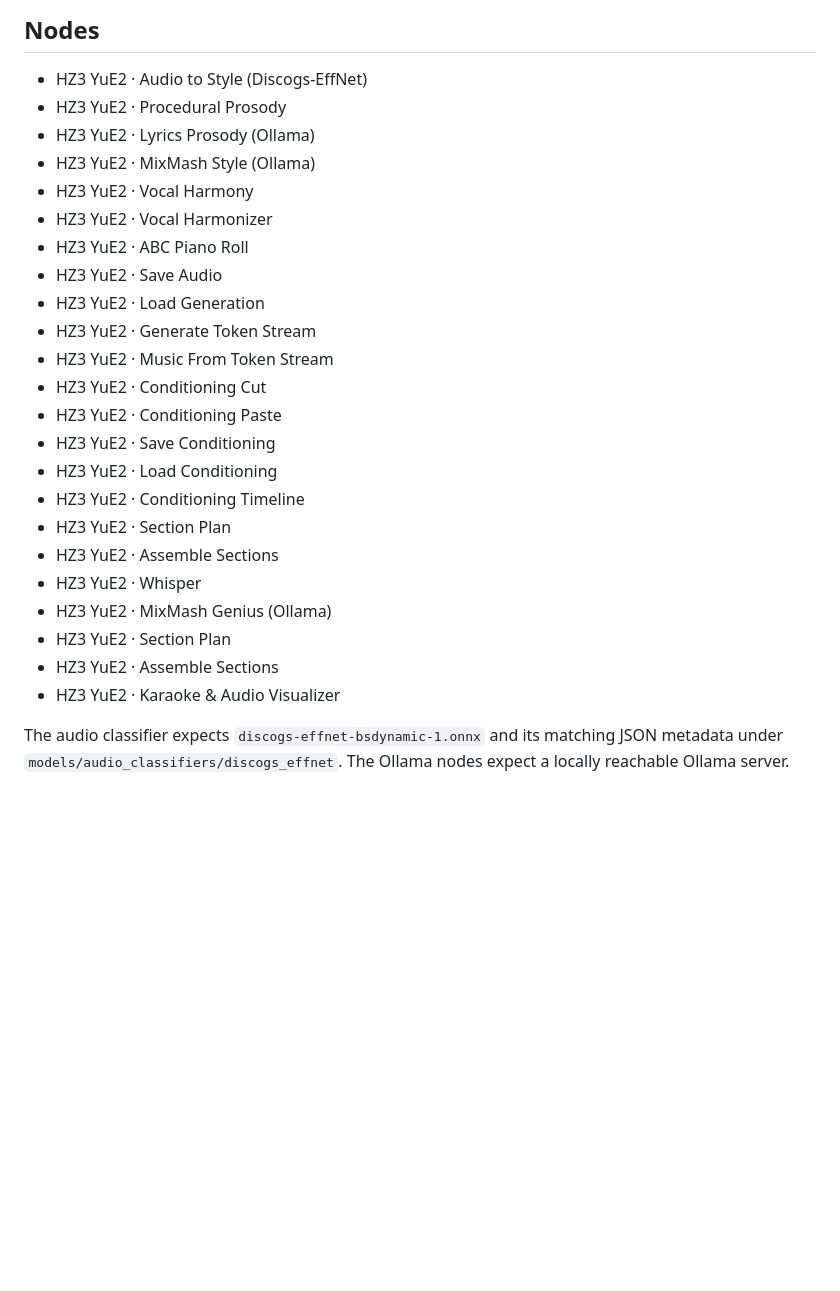
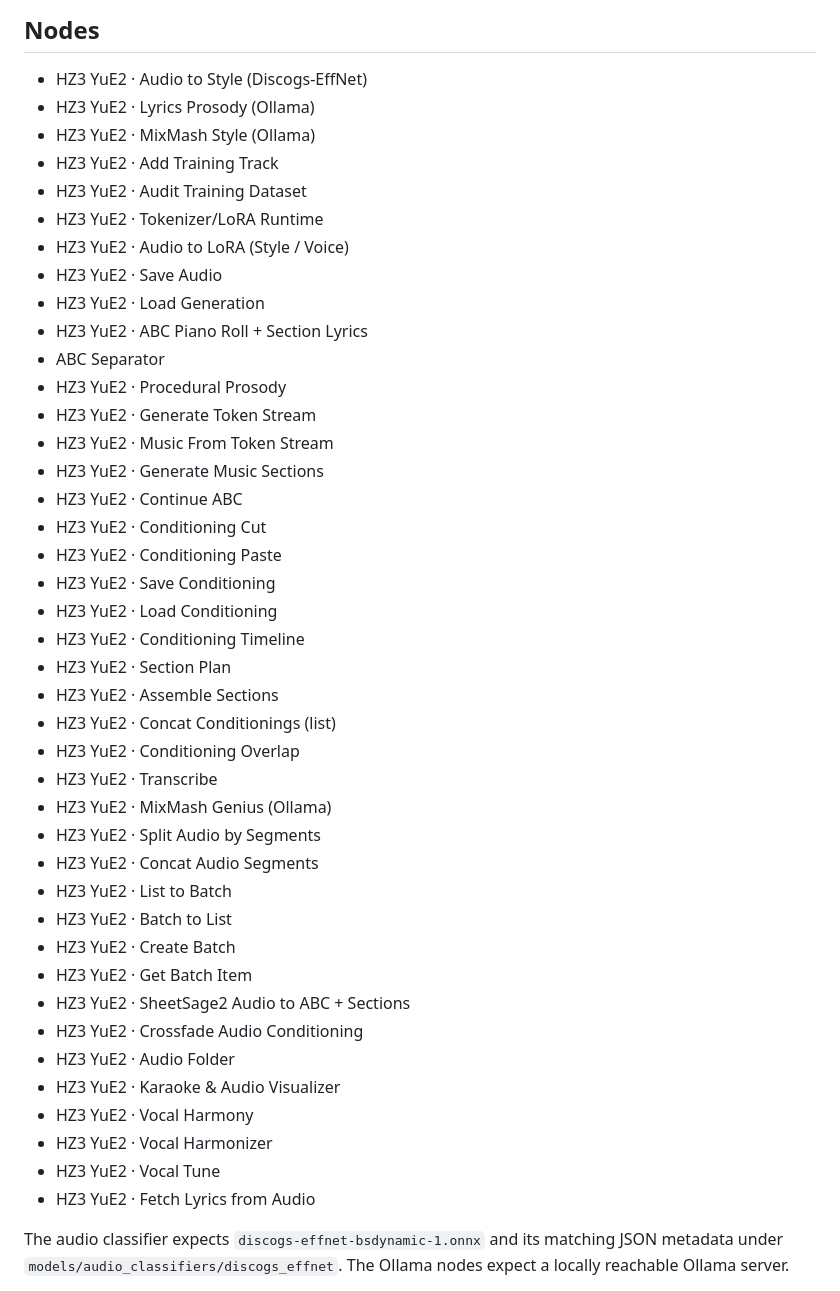
Before and after one commit to H4Z33/ComfyUI-HZ3-YuE2, a Markdown page: README.md, the part around the change. GitHub-like rendering; blank space fills up the shorter version.

Commit message:
Document the take-token style LoRA recipe in use and list every registered node in the README

```diff
--- a/README.md
+++ b/README.md
@@ -129,16 +129,21 @@ when missing), and opening a song that sings with a voice LoRA adds that voice t
 ## Nodes
 
 - HZ3 YuE2 · Audio to Style (Discogs-EffNet)
-- HZ3 YuE2 · Procedural Prosody
 - HZ3 YuE2 · Lyrics Prosody (Ollama)
 - HZ3 YuE2 · MixMash Style (Ollama)
-- HZ3 YuE2 · Vocal Harmony
-- HZ3 YuE2 · Vocal Harmonizer
-- HZ3 YuE2 · ABC Piano Roll
+- HZ3 YuE2 · Add Training Track
+- HZ3 YuE2 · Audit Training Dataset
+- HZ3 YuE2 · Tokenizer/LoRA Runtime
+- HZ3 YuE2 · Audio to LoRA (Style / Voice)
 - HZ3 YuE2 · Save Audio
 - HZ3 YuE2 · Load Generation
+- HZ3 YuE2 · ABC Piano Roll + Section Lyrics
+- ABC Separator
+- HZ3 YuE2 · Procedural Prosody
 - HZ3 YuE2 · Generate Token Stream
 - HZ3 YuE2 · Music From Token Stream
+- HZ3 YuE2 · Generate Music Sections
+- HZ3 YuE2 · Continue ABC
 - HZ3 YuE2 · Conditioning Cut
 - HZ3 YuE2 · Conditioning Paste
 - HZ3 YuE2 · Save Conditioning
@@ -146,11 +151,24 @@ when missing), and opening a song that sings with a voice LoRA adds that voice t
 - HZ3 YuE2 · Conditioning Timeline
 - HZ3 YuE2 · Section Plan
 - HZ3 YuE2 · Assemble Sections
-- HZ3 YuE2 · Whisper
+- HZ3 YuE2 · Concat Conditionings (list)
+- HZ3 YuE2 · Conditioning Overlap
+- HZ3 YuE2 · Transcribe
 - HZ3 YuE2 · MixMash Genius (Ollama)
-- HZ3 YuE2 · Section Plan
-- HZ3 YuE2 · Assemble Sections
+- HZ3 YuE2 · Split Audio by Segments
+- HZ3 YuE2 · Concat Audio Segments
+- HZ3 YuE2 · List to Batch
+- HZ3 YuE2 · Batch to List
+- HZ3 YuE2 · Create Batch
+- HZ3 YuE2 · Get Batch Item
+- HZ3 YuE2 · SheetSage2 Audio to ABC + Sections
+- HZ3 YuE2 · Crossfade Audio Conditioning
+- HZ3 YuE2 · Audio Folder
 - HZ3 YuE2 · Karaoke & Audio Visualizer
+- HZ3 YuE2 · Vocal Harmony
+- HZ3 YuE2 · Vocal Harmonizer
+- HZ3 YuE2 · Vocal Tune
+- HZ3 YuE2 · Fetch Lyrics from Audio
 
 The audio classifier expects `discogs-effnet-bsdynamic-1.onnx` and its matching
 JSON metadata under `models/audio_classifiers/discogs_effnet`. The Ollama nodes
```
Also changed, not shown: GUIA_LORA_YUE2.md (+20 -0 lines).
